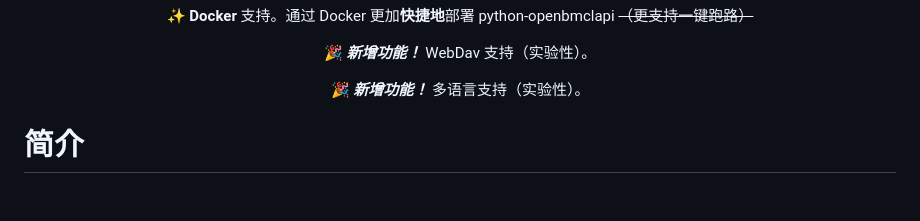
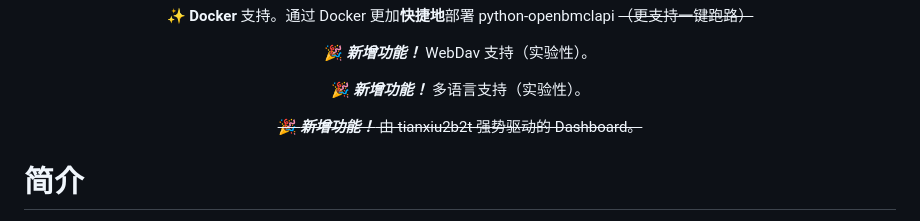
Before and after one commit to TTB-Network/python-openbmclapi, a Markdown page: README.md, the part around the change. Drawn GitHub-style; blank space fills up the shorter version.

```diff
--- a/README.md
+++ b/README.md
@@ -26,6 +26,8 @@
 🎉 __*新增功能！*__ WebDav 支持（实验性）。
 
 🎉 __*新增功能！*__ 多语言支持（实验性）。
+
+~~🎉 __*新增功能！*__ 由 tianxiu2b2t 强势驱动的 Dashboard。~~
 
 </div>
 
```
